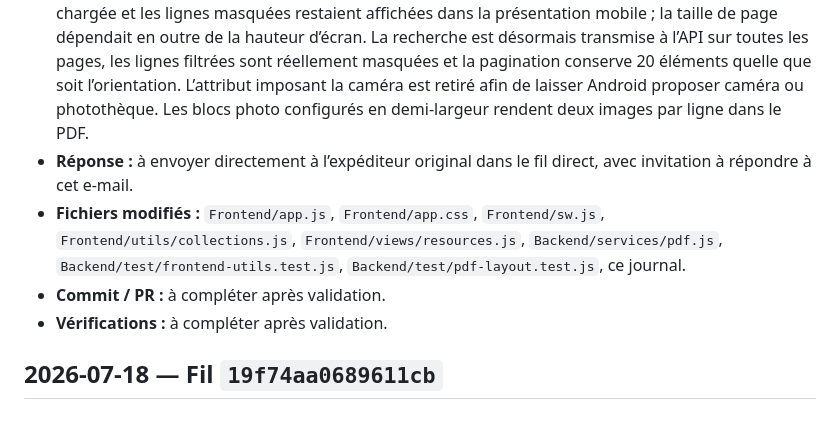
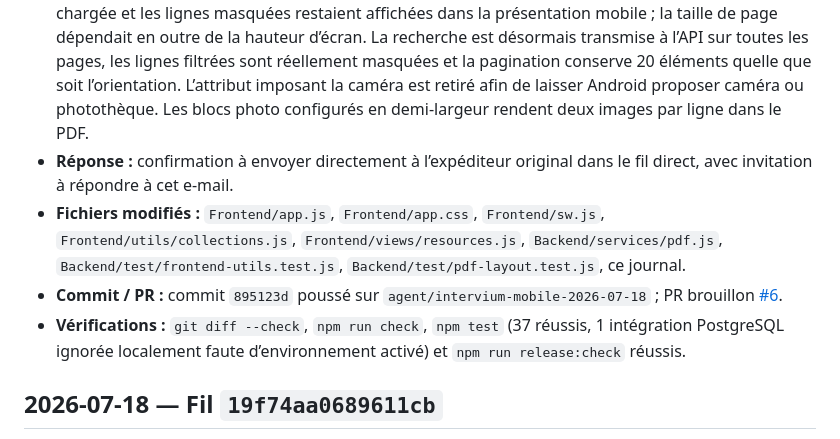
Before and after one commit to Sylv30210/intervium-app, a Markdown page: docs/intervium-email-requests.md, the part around the change. GitHub-like rendering.

Commit message:
Documente la correction des rapports mobiles

```diff
--- a/docs/intervium-email-requests.md
+++ b/docs/intervium-email-requests.md
@@ -7,10 +7,10 @@ Ce journal conserve uniquement les informations techniques nécessaires au suivi
 - **Catégorie :** bugs mobiles et PDF.
 - **Résumé :** recherche des rapports inopérante en portrait, liste d’interventions variant selon l’orientation, sélection de photos limitée à l’appareil photo et blocs photo non rendus en demi-largeur dans le PDF.
 - **Analyse et décision :** demande claire, sûre et réalisable. La recherche locale ne couvrait que la page chargée et les lignes masquées restaient affichées dans la présentation mobile ; la taille de page dépendait en outre de la hauteur d’écran. La recherche est désormais transmise à l’API sur toutes les pages, les lignes filtrées sont réellement masquées et la pagination conserve 20 éléments quelle que soit l’orientation. L’attribut imposant la caméra est retiré afin de laisser Android proposer caméra ou photothèque. Les blocs photo configurés en demi-largeur rendent deux images par ligne dans le PDF.
-- **Réponse :** à envoyer directement à l’expéditeur original dans le fil direct, avec invitation à répondre à cet e-mail.
+- **Réponse :** confirmation à envoyer directement à l’expéditeur original dans le fil direct, avec invitation à répondre à cet e-mail.
 - **Fichiers modifiés :** `Frontend/app.js`, `Frontend/app.css`, `Frontend/sw.js`, `Frontend/utils/collections.js`, `Frontend/views/resources.js`, `Backend/services/pdf.js`, `Backend/test/frontend-utils.test.js`, `Backend/test/pdf-layout.test.js`, ce journal.
-- **Commit / PR :** à compléter après validation.
-- **Vérifications :** à compléter après validation.
+- **Commit / PR :** commit `895123d` poussé sur `agent/intervium-mobile-2026-07-18` ; PR brouillon [#6](https://github.com/Sylv30210/intervium-app/pull/6).
+- **Vérifications :** `git diff --check`, `npm run check`, `npm test` (37 réussis, 1 intégration PostgreSQL ignorée localement faute d’environnement activé) et `npm run release:check` réussis.
 
 ## 2026-07-18 — Fil `19f74aa0689611cb`
 
```
